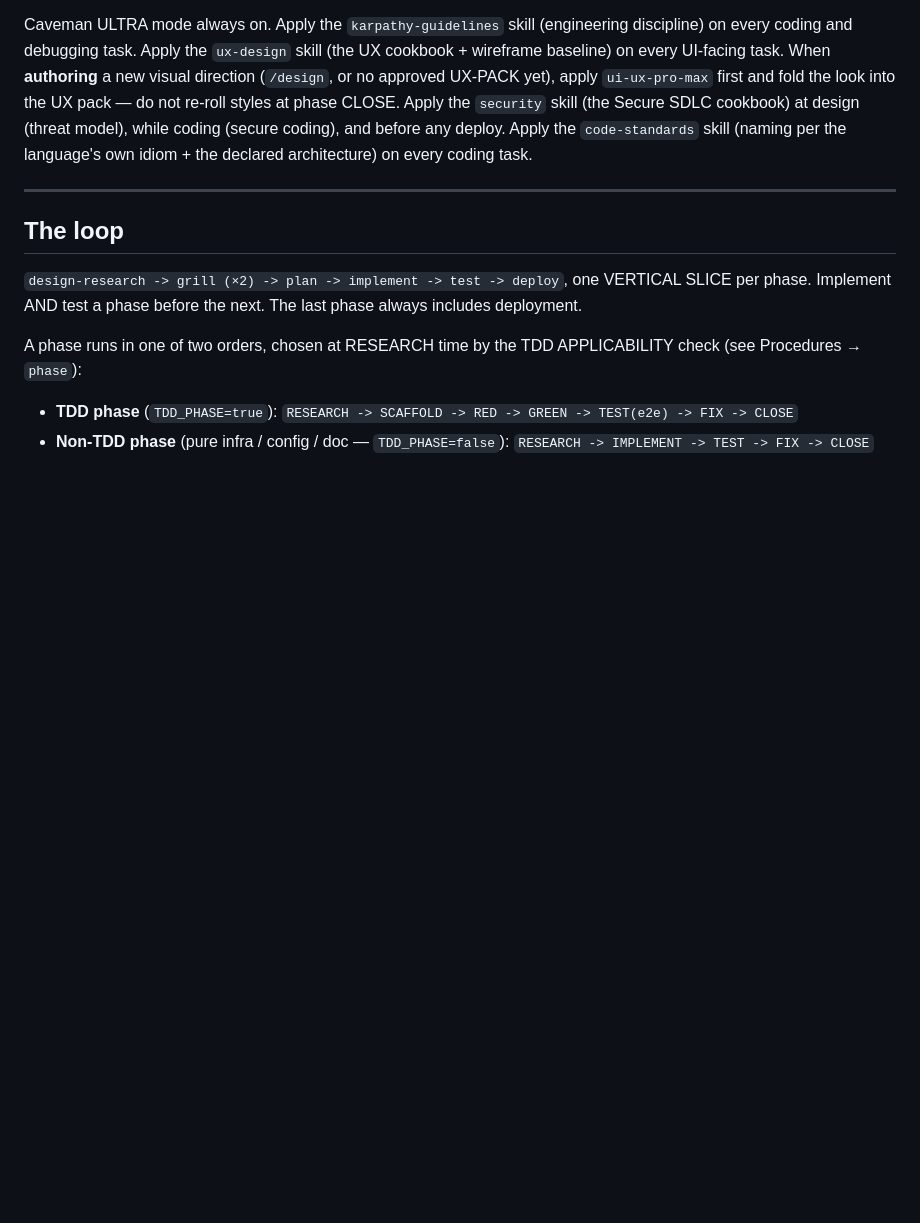
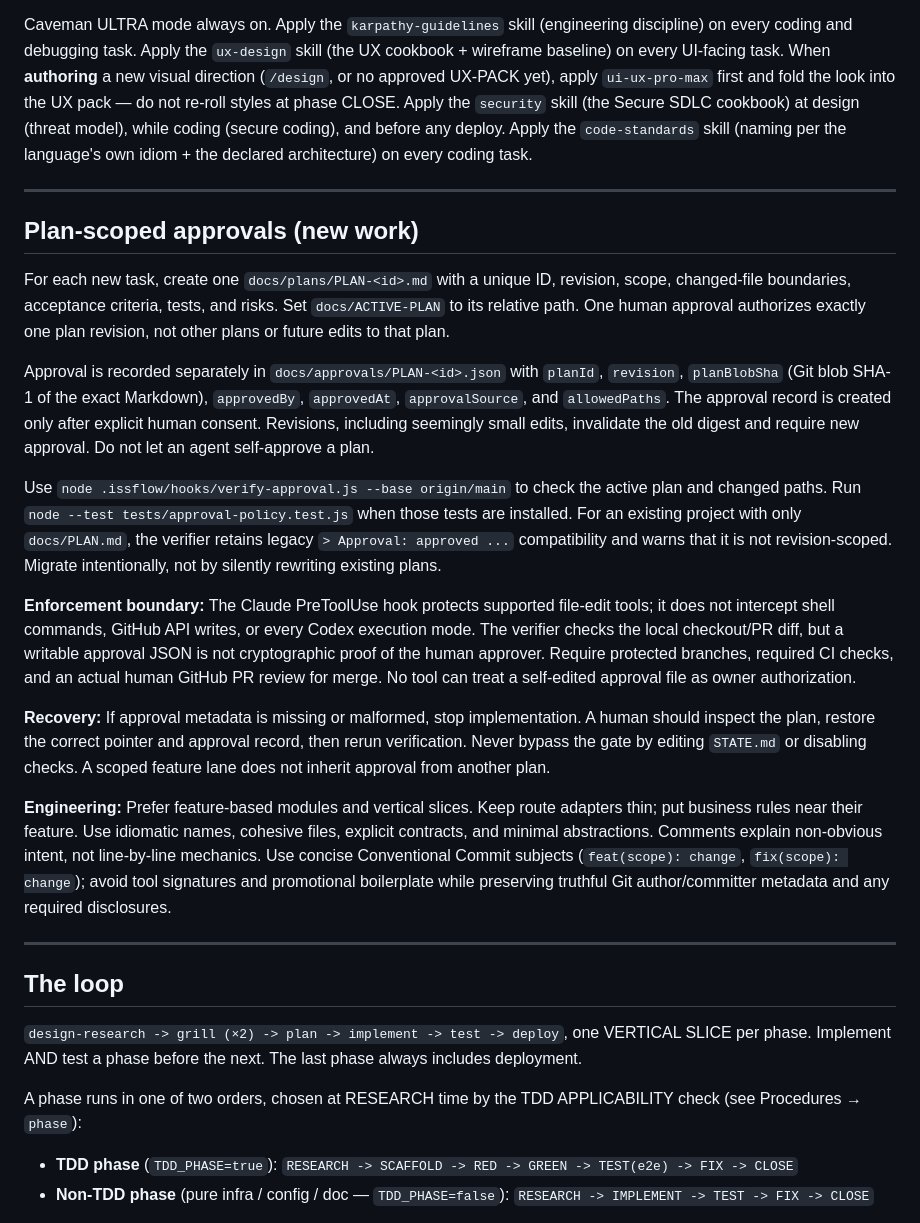
Before and after one commit to iAmStarter/istartsoftflow, a Markdown page: .issflow/istartsoft-flow/METHODOLOGY.md, the part around the change. Drawn GitHub-style; blank space fills up the shorter version.

Commit message:
docs: define scoped approval policy

```diff
--- a/.issflow/istartsoft-flow/METHODOLOGY.md
+++ b/.issflow/istartsoft-flow/METHODOLOGY.md
@@ -41,6 +41,49 @@ Apply the `security` skill (the Secure SDLC cookbook) at design (threat model),
 while coding (secure coding), and before any deploy. Apply the `code-standards`
 skill (naming per the language's own idiom + the declared architecture) on every
 coding task.
+
+-----
+
+## Plan-scoped approvals (new work)
+
+For each new task, create one `docs/plans/PLAN-<id>.md` with a unique ID, revision,
+scope, changed-file boundaries, acceptance criteria, tests, and risks. Set
+`docs/ACTIVE-PLAN` to its relative path. One human approval authorizes exactly
+one plan revision, not other plans or future edits to that plan.
+
+Approval is recorded separately in `docs/approvals/PLAN-<id>.json` with
+`planId`, `revision`, `planBlobSha` (Git blob SHA-1 of the exact Markdown),
+`approvedBy`, `approvedAt`, `approvalSource`, and `allowedPaths`.
+The approval record is created only after explicit human consent. Revisions,
+including seemingly small edits, invalidate the old digest and require new approval.
+Do not let an agent self-approve a plan.
+
+Use `node .issflow/hooks/verify-approval.js --base origin/main` to check the
+active plan and changed paths. Run `node --test tests/approval-policy.test.js`
+when those tests are installed. For an existing project with only `docs/PLAN.md`,
+the verifier retains legacy `> Approval: approved ...` compatibility and warns
+that it is not revision-scoped. Migrate intentionally, not by silently rewriting
+existing plans.
+
+**Enforcement boundary:** The Claude PreToolUse hook protects supported file-edit
+tools; it does not intercept shell commands, GitHub API writes, or every Codex
+execution mode. The verifier checks the local checkout/PR diff, but a writable
+approval JSON is not cryptographic proof of the human approver. Require protected
+branches, required CI checks, and an actual human GitHub PR review for merge.
+No tool can treat a self-edited approval file as owner authorization.
+
+**Recovery:** If approval metadata is missing or malformed, stop implementation.
+A human should inspect the plan, restore the correct pointer and approval record,
+then rerun verification. Never bypass the gate by editing `STATE.md` or disabling
+checks. A scoped feature lane does not inherit approval from another plan.
+
+**Engineering:** Prefer feature-based modules and vertical slices. Keep route
+adapters thin; put business rules near their feature. Use idiomatic names,
+cohesive files, explicit contracts, and minimal abstractions. Comments explain
+non-obvious intent, not line-by-line mechanics. Use concise Conventional Commit
+subjects (`feat(scope): change`, `fix(scope): change`); avoid tool signatures
+and promotional boilerplate while preserving truthful Git author/committer
+metadata and any required disclosures.
 
 -----
 
```
